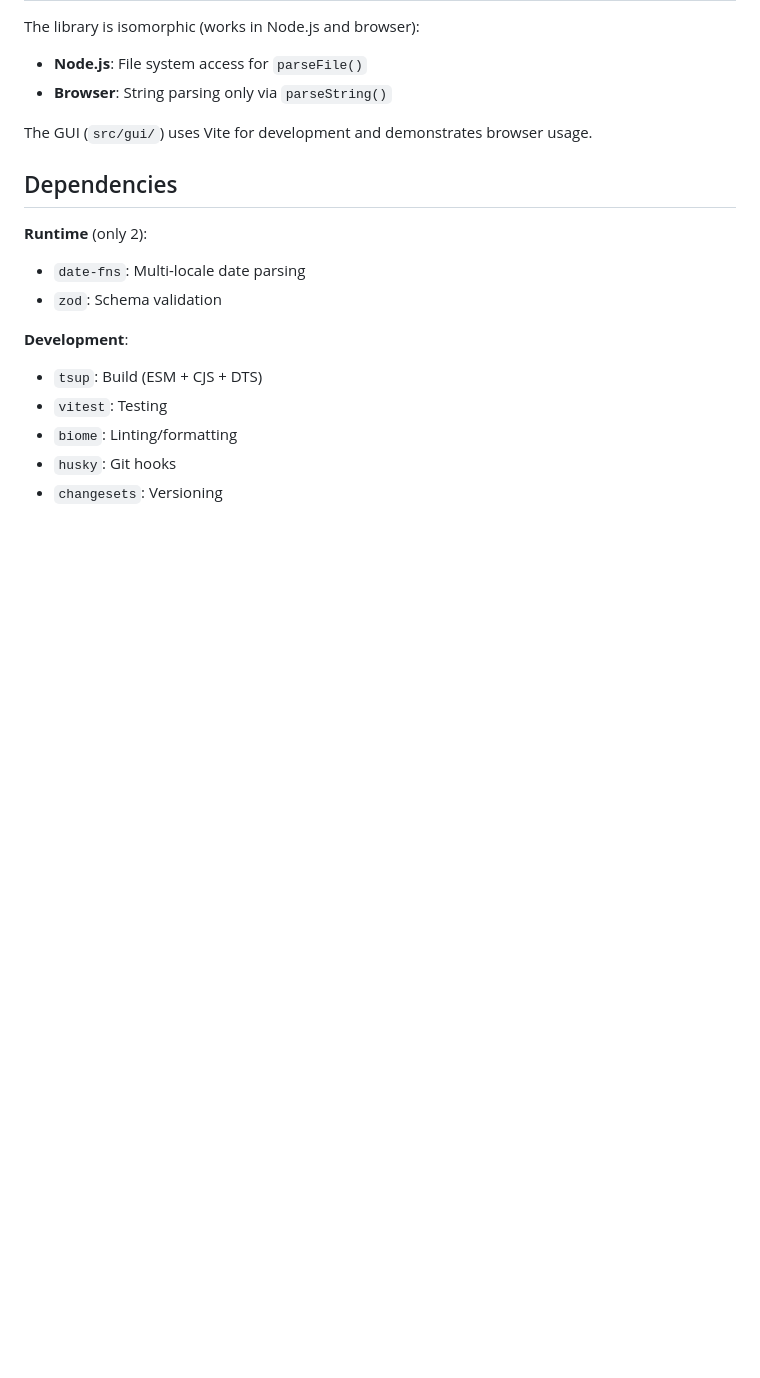
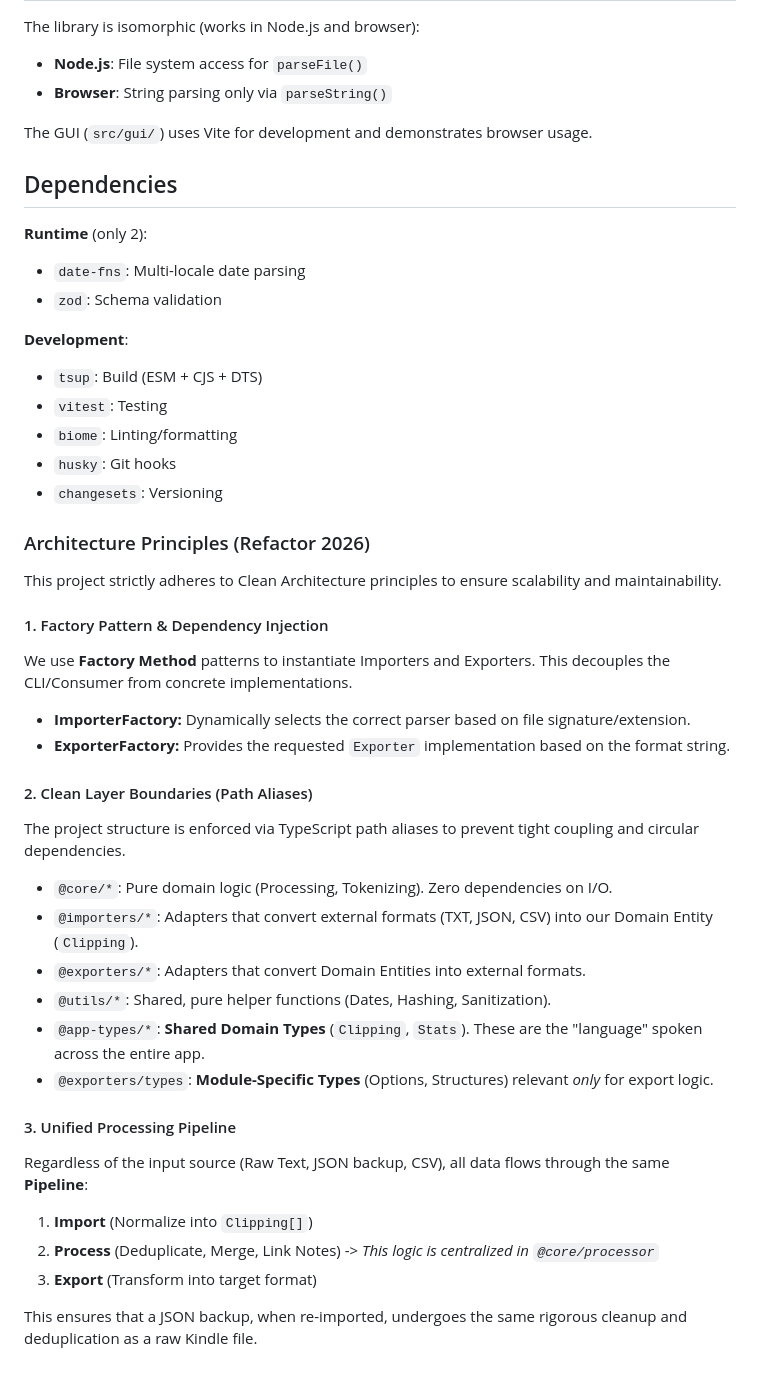
Before and after one commit to KindleTools/kindle-tools-ts, a Markdown page: ARCHITECTURE.md, the part around the change. Drawn GitHub-style; blank space fills up the shorter version.

Commit message:
docs: document architecture updates and path alias strategy

```diff
--- a/ARCHITECTURE.md
+++ b/ARCHITECTURE.md
@@ -322,3 +322,31 @@ The GUI (`src/gui/`) uses Vite for development and demonstrates browser usage.
 - `biome`: Linting/formatting
 - `husky`: Git hooks
 - `changesets`: Versioning
+
+### Architecture Principles (Refactor 2026)
+
+This project strictly adheres to Clean Architecture principles to ensure scalability and maintainability.
+
+#### 1. Factory Pattern & Dependency Injection
+We use **Factory Method** patterns to instantiate Importers and Exporters. This decouples the CLI/Consumer from concrete implementations.
+
+- **ImporterFactory:** Dynamically selects the correct parser based on file signature/extension.
+- **ExporterFactory:** Provides the requested `Exporter` implementation based on the format string.
+
+#### 2. Clean Layer Boundaries (Path Aliases)
+The project structure is enforced via TypeScript path aliases to prevent tight coupling and circular dependencies.
+
+- `@core/*`: Pure domain logic (Processing, Tokenizing). Zero dependencies on I/O.
+- `@importers/*`: Adapters that convert external formats (TXT, JSON, CSV) into our Domain Entity (`Clipping`).
+- `@exporters/*`: Adapters that convert Domain Entities into external formats.
+- `@utils/*`: Shared, pure helper functions (Dates, Hashing, Sanitization).
+- `@app-types/*`: **Shared Domain Types** (`Clipping`, `Stats`). These are the "language" spoken across the entire app.
+- `@exporters/types`: **Module-Specific Types** (Options, Structures) relevant *only* for export logic.
+
+#### 3. Unified Processing Pipeline
+Regardless of the input source (Raw Text, JSON backup, CSV), all data flows through the same **Pipeline**:
+1. **Import** (Normalize into `Clipping[]`)
+2. **Process** (Deduplicate, Merge, Link Notes) -> *This logic is centralized in `@core/processor`*
+3. **Export** (Transform into target format)
+
+This ensures that a JSON backup, when re-imported, undergoes the same rigorous cleanup and deduplication as a raw Kindle file.
```
